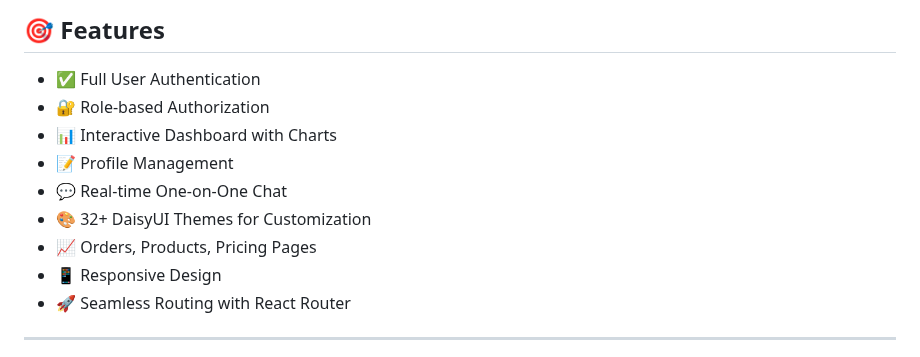
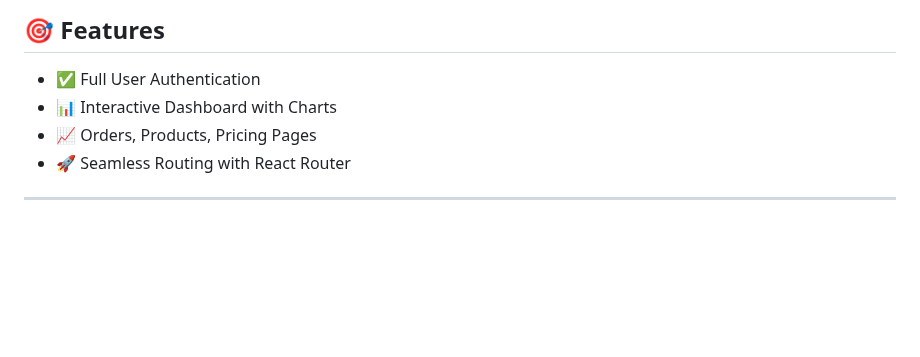
Before and after one commit to gauravag18/TRADEXA-ZERODHA-CLONE-, a Markdown page: README.md, the part around the change. Rendered like a GitHub page; blank space fills up the shorter version.

```diff
--- a/README.md
+++ b/README.md
@@ -117,13 +117,8 @@ npm start
 ## 🎯 Features
 
 * ✅ Full User Authentication
-* 🔐 Role-based Authorization
 * 📊 Interactive Dashboard with Charts
-* 📝 Profile Management
-* 💬 Real-time One-on-One Chat
-* 🎨 32+ DaisyUI Themes for Customization
 * 📈 Orders, Products, Pricing Pages
-* 📱 Responsive Design
 * 🚀 Seamless Routing with React Router
 
 ---
```
